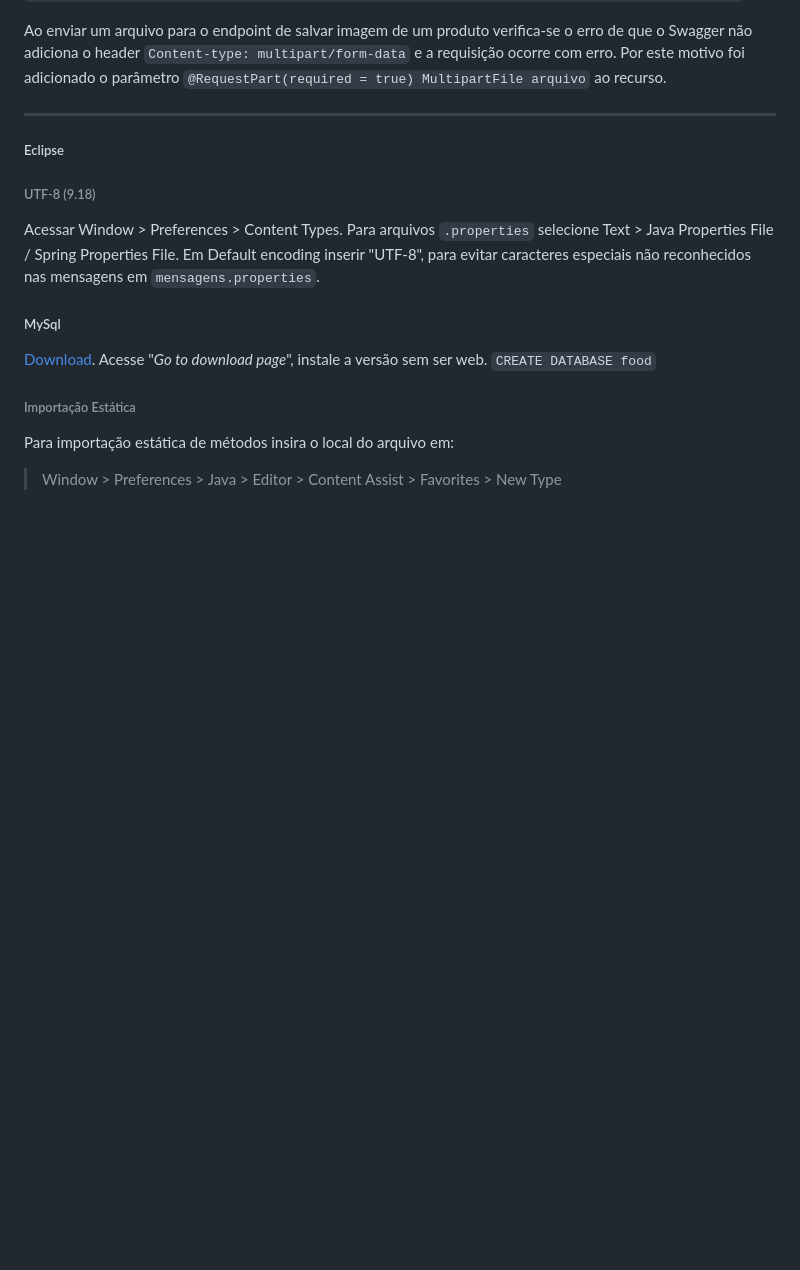
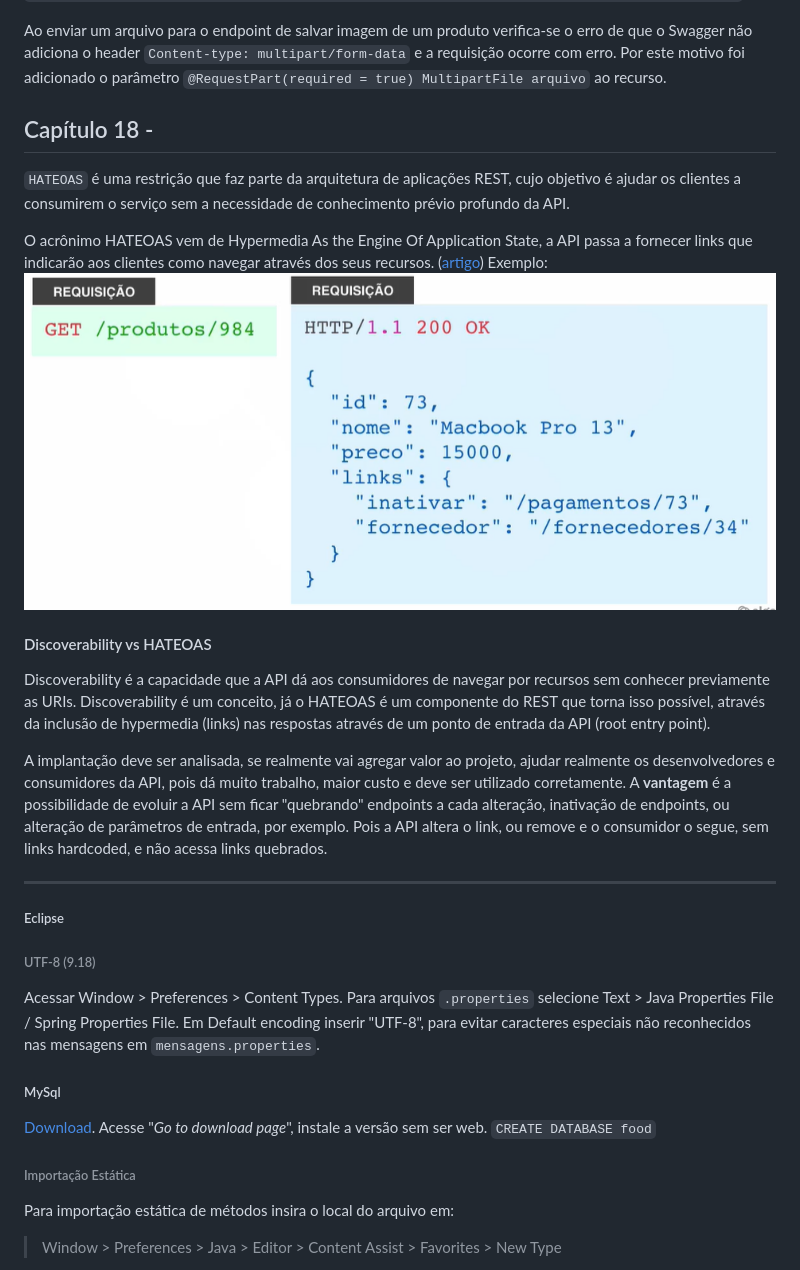
Before and after one commit to kamilaserpa/especialista-spring-rest, a Markdown page: README.md, the part around the change. GitHub-like rendering; pictures changed too: food-api/exemplo-hateoas.png (added); blank space fills up the shorter version.

Commit message:
19.1. Introdução à Discoverability e HATEOAS

```diff
--- a/README.md
+++ b/README.md
@@ -928,6 +928,21 @@ Para descrever isso corretamente foi criado um objeto com os atributos realmente
 
 Ao enviar um arquivo para o endpoint de salvar imagem de um produto verifica-se o erro de que o Swagger não adiciona o header `Content-type: multipart/form-data` e a requisição ocorre com erro. Por este motivo foi adicionado o parâmetro `@RequestPart(required = true) MultipartFile arquivo` ao recurso.
 
+
+## Capítulo 18 -
+
+`HATEOAS` é uma restrição que faz parte da arquitetura de aplicações REST, cujo objetivo é ajudar os clientes a consumirem o serviço sem a necessidade de conhecimento prévio profundo da API.
+
+O acrônimo HATEOAS vem de Hypermedia As the Engine Of Application State, a API passa a fornecer links que indicarão aos clientes como navegar através dos seus recursos. ([artigo](https://www.treinaweb.com.br/blog/o-que-e-hateoas))
+Exemplo:
+![exemplo de resposta hateoas](/food-api/exemplo-hateoas.png)
+
+#### Discoverability vs HATEOAS
+Discoverability é a capacidade que a API dá aos consumidores de navegar por recursos sem conhecer previamente as URIs. Discoverability é um conceito, já o HATEOAS é um componente do REST que torna isso possível, através da inclusão de hypermedia (links) nas respostas através de um ponto de entrada da API (root entry point).
+
+A implantação deve ser analisada, se realmente vai agregar valor ao projeto, ajudar realmente os desenvolvedores e consumidores da API, pois dá muito trabalho, maior custo e deve ser utilizado corretamente.
+A **vantagem** é a possibilidade de evoluir a API sem ficar "quebrando" endpoints a cada alteração, inativação de endpoints, ou alteração de parâmetros de entrada, por exemplo. Pois a API altera o link, ou remove e o consumidor o segue, sem links hardcoded, e não acessa links quebrados.
+
 ---
 
 ##### Eclipse
```
